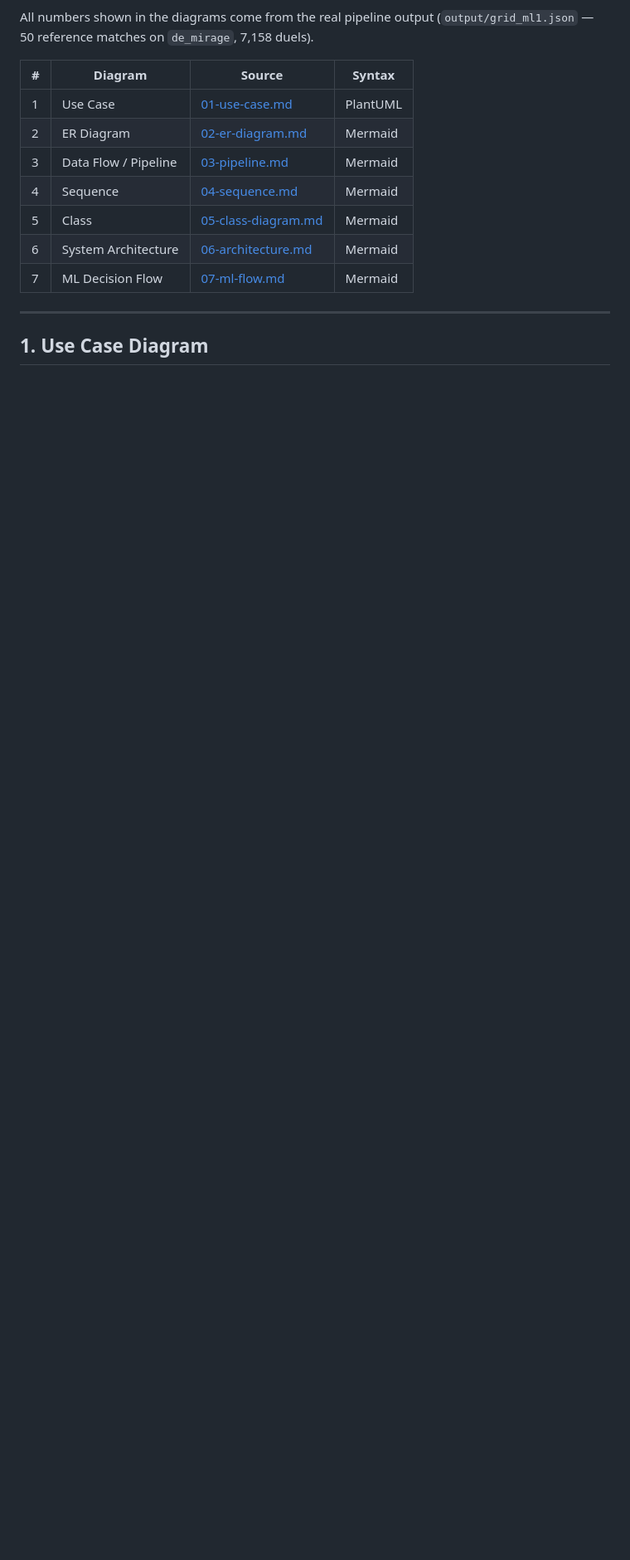
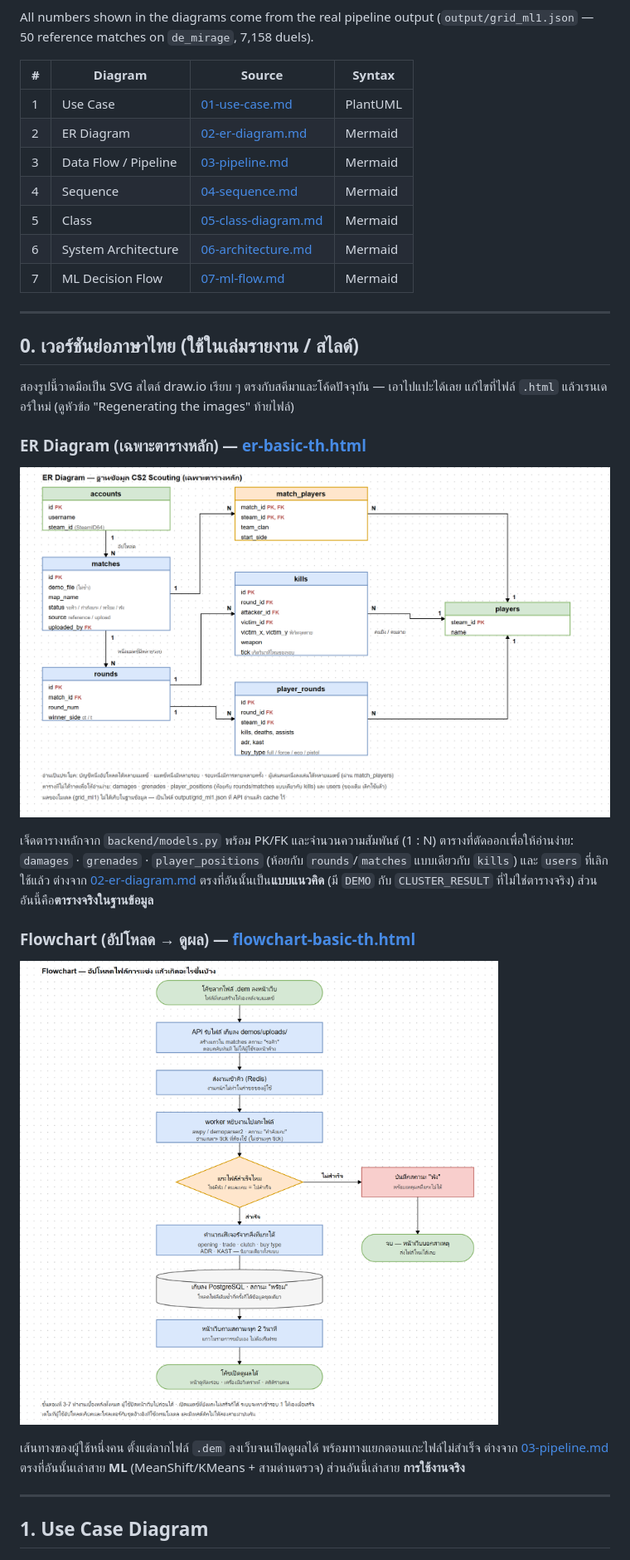
Before and after one commit to CodeSlapstick/Cs2-analytics, a Markdown page: docs/diagrams/README.md, the part around one of its changes. Shown at 83% size. GitHub-like rendering; pictures changed too: docs/diagrams/er-basic-th.png (added), docs/diagrams/flowchart-basic-th.png (added); blank space fills up the shorter version.

Commit message:
docs: เพิ่ม ER diagram กับ flowchart เวอร์ชันย่อภาษาไทย
สองรูปวาดมือเป็น SVG สไตล์ draw.io เรียบ ๆ สำหรับเล่มรายงาน/สไลด์

- er-basic-th: เจ็ดตารางหลักจาก models.py จริง (accounts, matches, rounds,
  kills, players, match_players, player_rounds) พร้อม PK/FK และ 1:N
  ต่างจาก 02-er-diagram.md ที่เป็นแบบแนวคิด (มี DEMO / CLUSTER_RESULT ที่ไม่ใช่ตารางจริง)
- flowchart-basic-th: เส้นทางผู้ใช้ อัปโหลด .dem -> คิว -> worker แกะ -> ฟีเจอร์ ->
  PostgreSQL -> ดูผล พร้อมทางแยกตอนแกะไม่สำเร็จ
  ต่างจาก 03-pipeline.md ที่เล่าสาย ML

Co-Authored-By: Claude Opus 5 (1M context) <noreply@anthropic.com>

```diff
--- a/docs/diagrams/README.md
+++ b/docs/diagrams/README.md
@@ -16,6 +18,28 @@ All numbers shown in the diagrams come from the real pipeline output
 | 5 | Class | [05-class-diagram.md](05-class-diagram.md) | Mermaid |
 | 6 | System Architecture | [06-architecture.md](06-architecture.md) | Mermaid |
 | 7 | ML Decision Flow | [07-ml-flow.md](07-ml-flow.md) | Mermaid |
+
+---
+
+## 0. เวอร์ชันย่อภาษาไทย (ใช้ในเล่มรายงาน / สไลด์)
+
+สองรูปนี้วาดมือเป็น SVG สไตล์ draw.io เรียบ ๆ ตรงกับสคีมาและโค้ดปัจจุบัน — เอาไปแปะได้เลย
+แก้ไขที่ไฟล์ `.html` แล้วเรนเดอร์ใหม่ (ดูหัวข้อ "Regenerating the images" ท้ายไฟล์)
+
+### ER Diagram (เฉพาะตารางหลัก) — [er-basic-th.html](er-basic-th.html)
+
+![ER diagram ย่อ](er-basic-th.png)
+
+เจ็ดตารางหลักจาก `backend/models.py` พร้อม PK/FK และจำนวนความสัมพันธ์ (1 : N)
+ตารางที่ตัดออกเพื่อให้อ่านง่าย: `damages` · `grenades` · `player_positions` (ห้อยกับ `rounds`/`matches` แบบเดียวกับ `kills`) และ `users` ที่เลิกใช้แล้ว
+ต่างจาก [02-er-diagram.md](02-er-diagram.md) ตรงที่อันนั้นเป็น**แบบแนวคิด** (มี `DEMO` กับ `CLUSTER_RESULT` ที่ไม่ใช่ตารางจริง) ส่วนอันนี้คือ**ตารางจริงในฐานข้อมูล**
+
+### Flowchart (อัปโหลด → ดูผล) — [flowchart-basic-th.html](flowchart-basic-th.html)
+
+![Flowchart ย่อ](flowchart-basic-th.png)
+
+เส้นทางของผู้ใช้หนึ่งคน ตั้งแต่ลากไฟล์ `.dem` ลงเว็บจนเปิดดูผลได้ พร้อมทางแยกตอนแกะไฟล์ไม่สำเร็จ
+ต่างจาก [03-pipeline.md](03-pipeline.md) ตรงที่อันนั้นเล่าสาย **ML** (MeanShift/KMeans + สามด่านตรวจ) ส่วนอันนี้เล่าสาย **การใช้งานจริง**
 
 ---
 
```
Also changed, not shown: other parts of docs/diagrams/README.md (+5 -3 lines), 2 other files.
